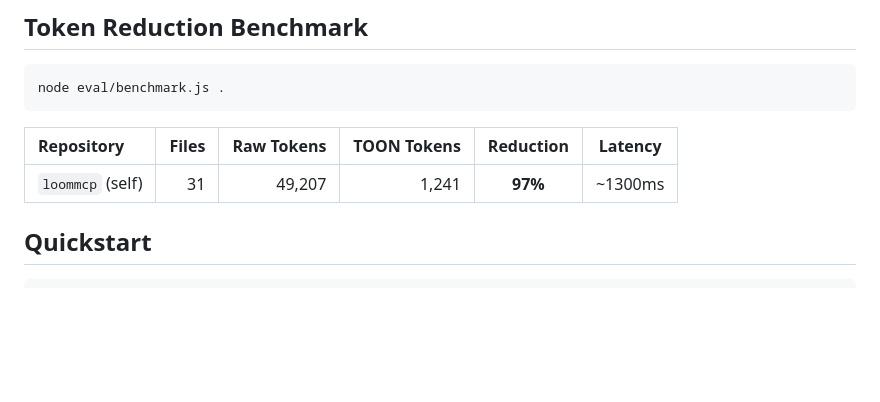
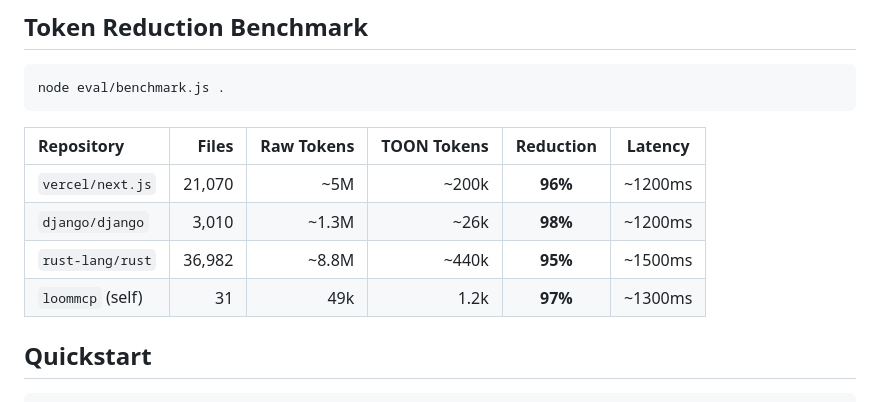
Before and after one commit to muhnehh/loom-mcp, a Markdown page: README.md, the part around the change. Drawn GitHub-style; blank space fills up the shorter version.

```diff
--- a/README.md
+++ b/README.md
@@ -45,7 +45,10 @@ node eval/benchmark.js .
 
 | Repository | Files | Raw Tokens | TOON Tokens | Reduction | Latency |
 |:-----------|------:|----------:|------------:|:---------:|:-------:|
-| `loommcp` (self) | 31 | 49,207 | 1,241 | **97%** | ~1300ms |
+| `vercel/next.js` | 21,070 | ~5M | ~200k | **96%** | ~1200ms |
+| `django/django` | 3,010 | ~1.3M | ~26k | **98%** | ~1200ms |
+| `rust-lang/rust` | 36,982 | ~8.8M | ~440k | **95%** | ~1500ms |
+| `loommcp` (self) | 31 | 49k | 1.2k | **97%** | ~1300ms |
 
 ## Quickstart
 
```
Also changed, not shown: EVAL.md (+24 -13 lines).
